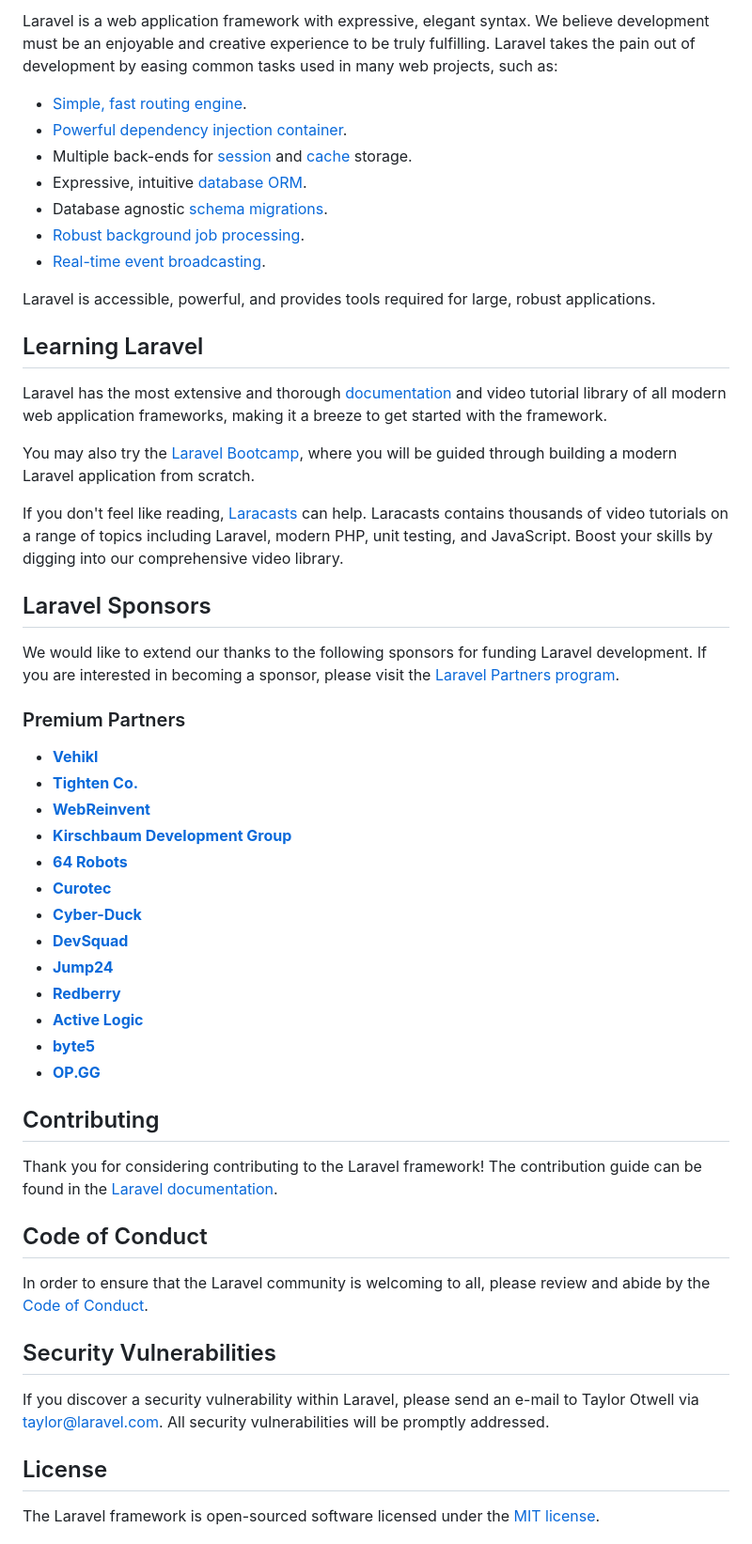
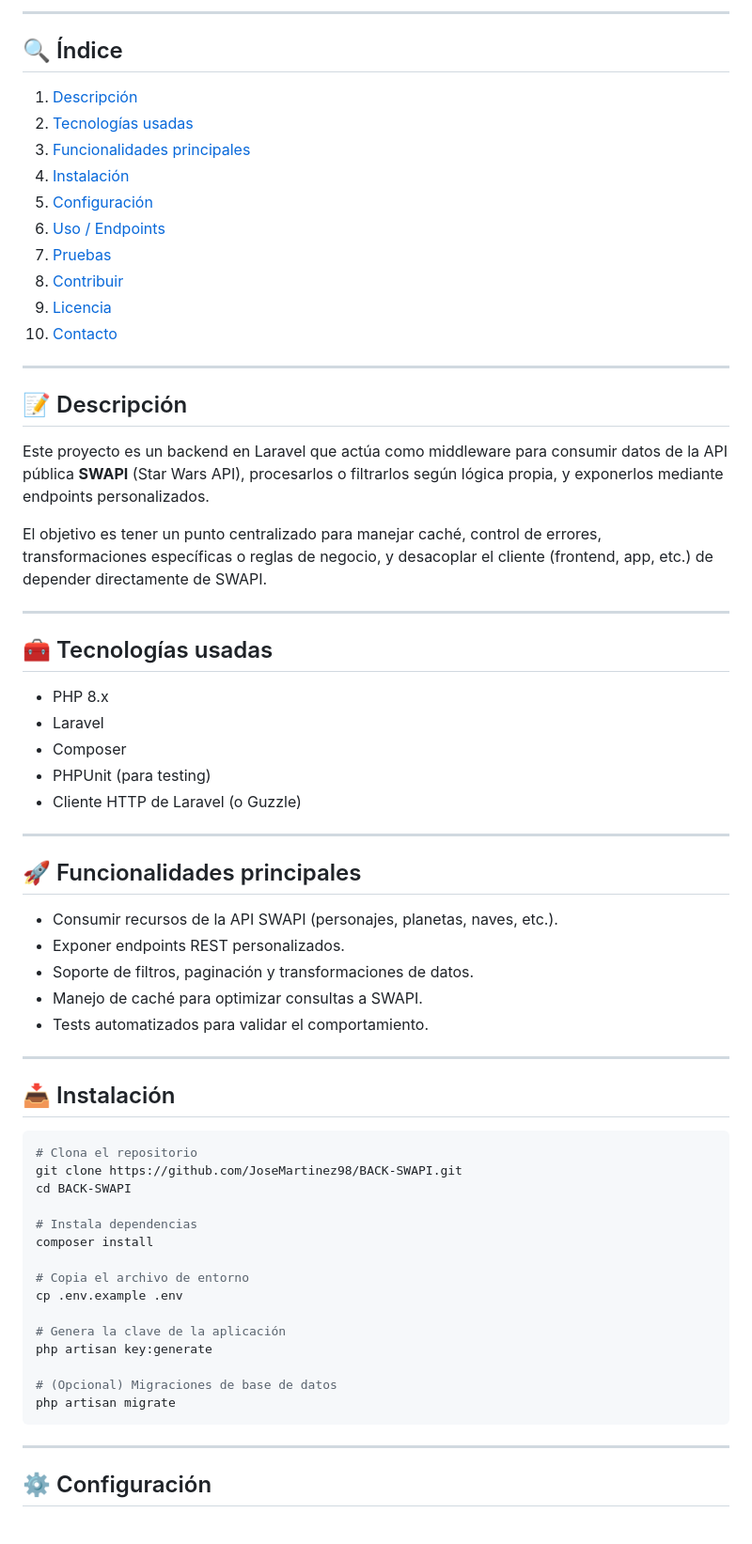
Before and after one commit to JoseMartinez98/BACK-SWAPI, a Markdown page: README.md, the part around the change printed below. Shown: that part at 94% size. Rendered like a GitHub page.

````diff
--- a/README.md
+++ b/README.md
@@ -11,56 +6,71 @@
 
-Laravel is a web application framework with expressive, elegant syntax. We believe development must be an enjoyable and creative experience to be truly fulfilling. Laravel takes the pain out of development by easing common tasks used in many web projects, such as:
+---
 
-- [Simple, fast routing engine](https://laravel.com/docs/routing).
-- [Powerful dependency injection container](https://laravel.com/docs/container).
-- Multiple back-ends for [session](https://laravel.com/docs/session) and [cache](https://laravel.com/docs/cache) storage.
-- Expressive, intuitive [database ORM](https://laravel.com/docs/eloquent).
-- Database agnostic [schema migrations](https://laravel.com/docs/migrations).
-- [Robust background job processing](https://laravel.com/docs/queues).
-- [Real-time event broadcasting](https://laravel.com/docs/broadcasting).
+## 🔍 Índice
 
-Laravel is accessible, powerful, and provides tools required for large, robust applications.
+1. [Descripción](#descripción)
+2. [Tecnologías usadas](#tecnologías-usadas)
+3. [Funcionalidades principales](#funcionalidades-principales)
+4. [Instalación](#instalación)
+5. [Configuración](#configuración)
+6. [Uso / Endpoints](#uso--endpoints)
+7. [Pruebas](#pruebas)
+8. [Contribuir](#contribuir)
+9. [Licencia](#licencia)
+10. [Contacto](#contacto)
 
-## Learning Laravel
+---
 
-Laravel has the most extensive and thorough [documentation](https://laravel.com/docs) and video tutorial library of all modern web application frameworks, making it a breeze to get started with the framework.
+## 📝 Descripción
 
-You may also try the [Laravel Bootcamp](https://bootcamp.laravel.com), where you will be guided through building a modern Laravel application from scratch.
+Este proyecto es un backend en Laravel que actúa como middleware para consumir datos de la API pública **SWAPI** (Star Wars API), procesarlos o filtrarlos según lógica propia, y exponerlos mediante endpoints personalizados.
 
-If you don't feel like reading, [Laracasts](https://laracasts.com) can help. Laracasts contains thousands of video tutorials on a range of topics including Laravel, modern PHP, unit testing, and JavaScript. Boost your skills by digging into our comprehensive video library.
+El objetivo es tener un punto centralizado para manejar caché, control de errores, transformaciones específicas o reglas de negocio, y desacoplar el cliente (frontend, app, etc.) de depender directamente de SWAPI.
 
-## Laravel Sponsors
+---
 
-We would like to extend our thanks to the following sponsors for funding Laravel development. If you are interested in becoming a sponsor, please visit the [Laravel Partners program](https://partners.laravel.com).
+## 🧰 Tecnologías usadas
 
-### Premium Partners
+* PHP 8.x
+* Laravel
+* Composer
+* PHPUnit (para testing)
+* Cliente HTTP de Laravel (o Guzzle)
 
-- **[Vehikl](https://vehikl.com/)**
-- **[Tighten Co.](https://tighten.co)**
-- **[WebReinvent](https://webreinvent.com/)**
-- **[Kirschbaum Development Group](https://kirschbaumdevelopment.com)**
-- **[64 Robots](https://64robots.com)**
-- **[Curotec](https://www.curotec.com/services/technologies/laravel/)**
-- **[Cyber-Duck](https://cyber-duck.co.uk)**
-- **[DevSquad](https://devsquad.com/hire-laravel-developers)**
-- **[Jump24](https://jump24.co.uk)**
-- **[Redberry](https://redberry.international/laravel/)**
-- **[Active Logic](https://activelogic.com)**
-- **[byte5](https://byte5.de)**
-- **[OP.GG](https://op.gg)**
 
-## Contributing
+---
 
-Thank you for considering contributing to the Laravel framework! The contribution guide can be found in the [Laravel documentation](https://laravel.com/docs/contributions).
+## 🚀 Funcionalidades principales
 
-## Code of Conduct
+* Consumir recursos de la API SWAPI (personajes, planetas, naves, etc.).
+* Exponer endpoints REST personalizados.
+* Soporte de filtros, paginación y transformaciones de datos.
+* Manejo de caché para optimizar consultas a SWAPI.
+* Tests automatizados para validar el comportamiento.
 
-In order to ensure that the Laravel community is welcoming to all, please review and abide by the [Code of Conduct](https://laravel.com/docs/contributions#code-of-conduct).
+---
 
-## Security Vulnerabilities
+## 📥 Instalación
 
-If you discover a security vulnerability within Laravel, please send an e-mail to Taylor Otwell via [taylor@laravel.com](mailto:taylor@laravel.com). All security vulnerabilities will be promptly addressed.
+```bash
+# Clona el repositorio
+git clone https://github.com/JoseMartinez98/BACK-SWAPI.git
+cd BACK-SWAPI
 
-## License
+# Instala dependencias
+composer install
 
-The Laravel framework is open-sourced software licensed under the [MIT license](https://opensource.org/licenses/MIT).
+# Copia el archivo de entorno
+cp .env.example .env
+
+# Genera la clave de la aplicación
+php artisan key:generate
+
+# (Opcional) Migraciones de base de datos
+php artisan migrate
+```
+
+---
+
+## ⚙️ Configuración
+
````
Also changed, not shown: other parts of README.md (+96 -8 lines).
